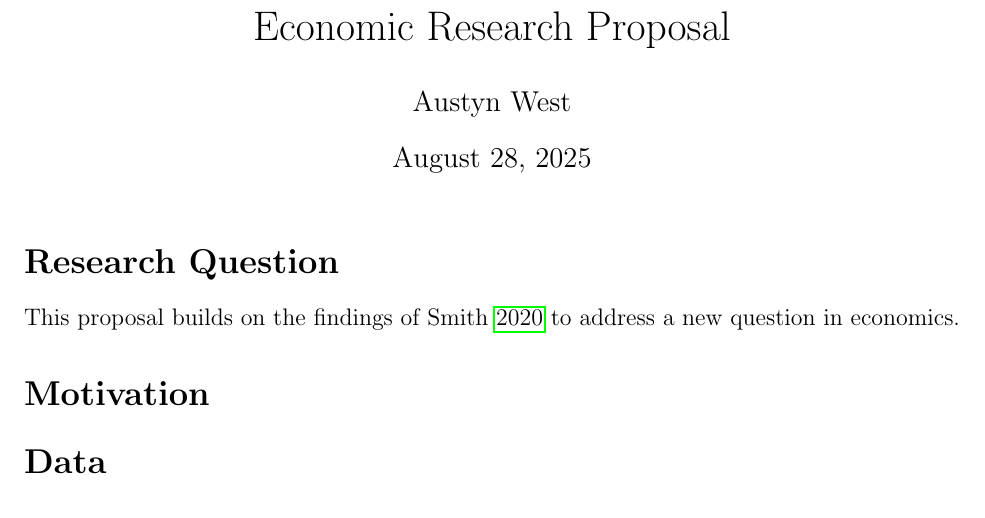
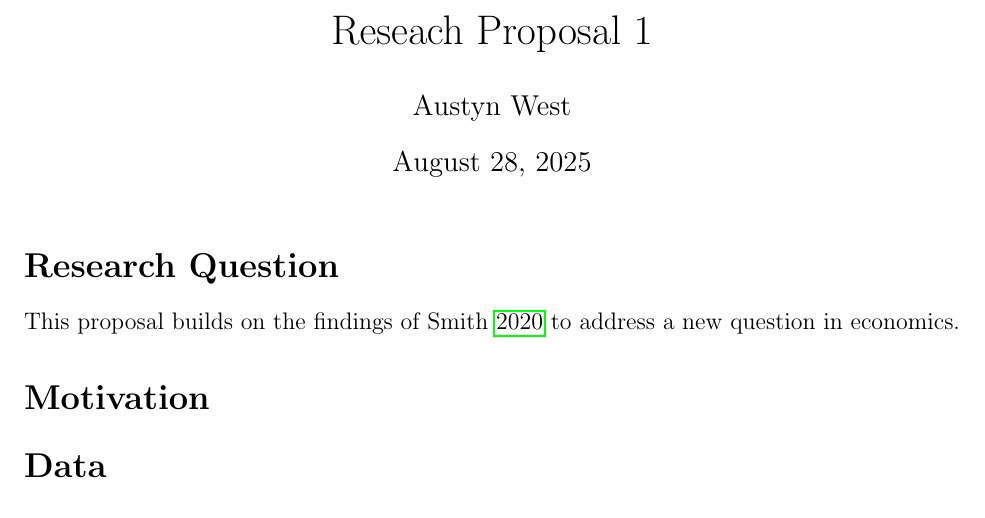
Before and after one commit to atwest2/West-ECON603, a LaTeX document (Research_Proposal_1/Research_Proposal_1.tex): part of the page, cut at the place of the change. Compiled offline with pdfLaTeX.

Commit message:
Update Title of .tex file

```diff
--- a/Research_Proposal_1/Research_Proposal_1.tex
+++ b/Research_Proposal_1/Research_Proposal_1.tex
@@ -27,7 +27,7 @@
 \newtheorem{remark}{Remark}
 
 % Title
-\title{Economic Research Proposal}
+\title{Reseach Proposal 1}
 \author{Austyn West}
 \date{\today}
 
```
Also changed, not shown: Research_Proposal_1/Research_Proposal_1.pdf, 1 other file.
